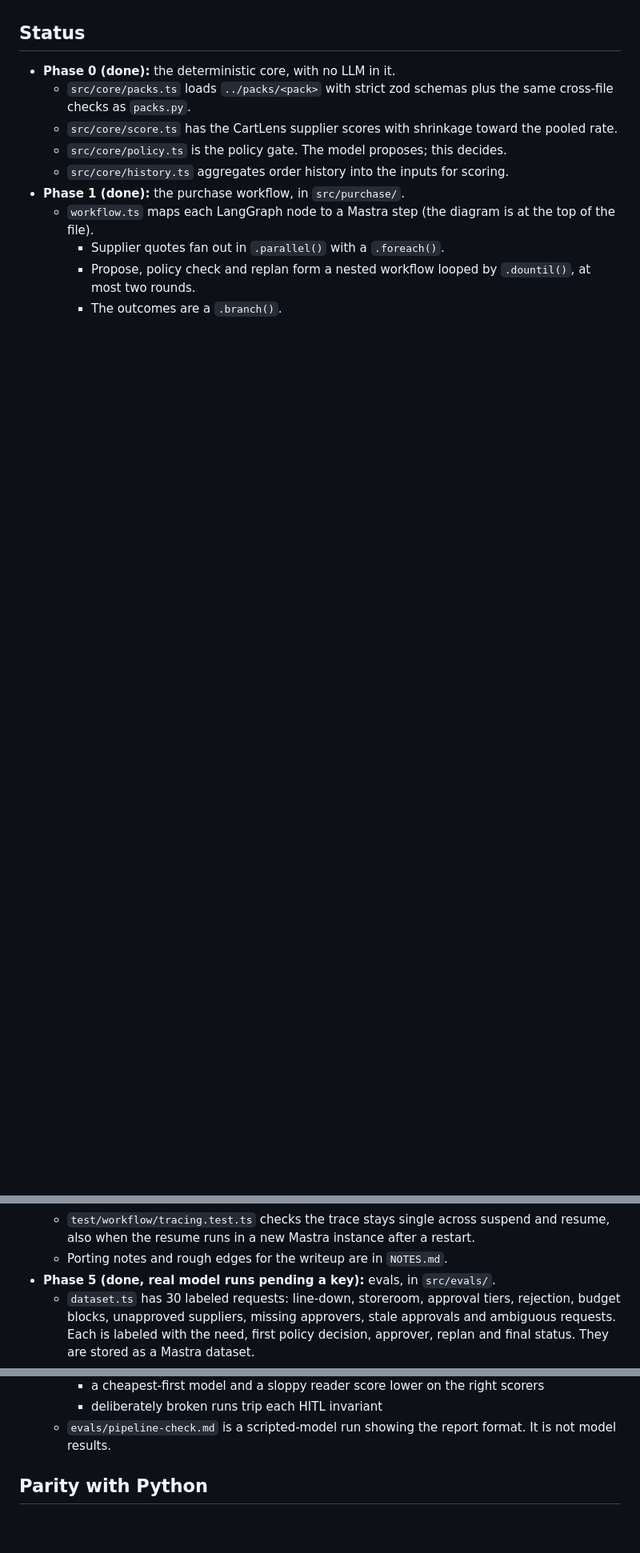
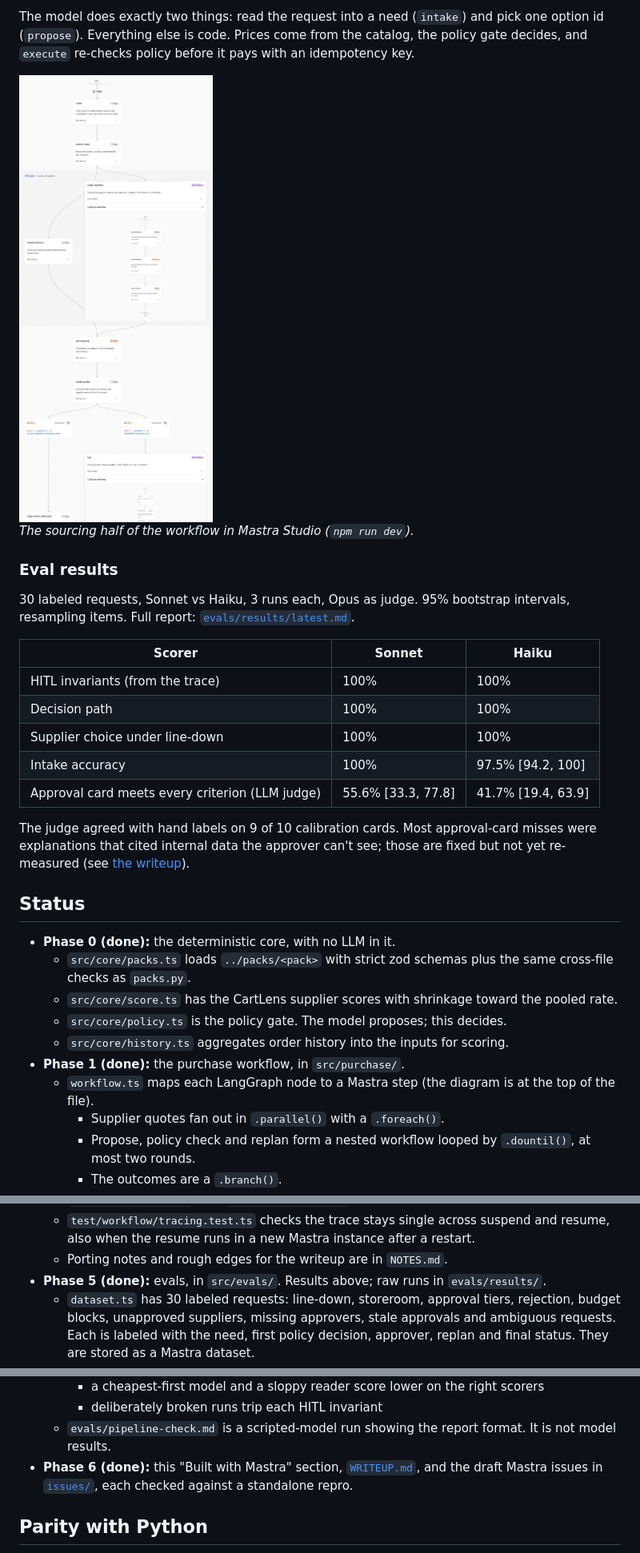
Before and after one commit to Bhavishaahuja/CartKeeper, a Markdown page: mastra/README.md, 3 parts joined by grey strips. Shown at 80% size. Drawn GitHub-style; pictures changed too: mastra/docs/studio-workflow.png (added); blank space fills up the shorter version.

```diff
--- a/mastra/README.md
+++ b/mastra/README.md
@@ -6,3 +34,27 @@ version stays as the reference.
+The model does exactly two things: read the request into a need (`intake`) and pick one option id
+(`propose`). Everything else is code. Prices come from the catalog, the policy gate decides, and
+`execute` re-checks policy before it pays with an idempotency key.
+
+<img src="docs/studio-workflow.png" alt="The purchase workflow in Mastra Studio: intake, resolve-items, a parallel storeroom check and supplier quote fan-out, merge-quotes, then a branch to the storeroom or the buy sub-workflow" width="560">
+
+*The sourcing half of the workflow in Mastra Studio (`npm run dev`).*
+
+### Eval results
+
+30 labeled requests, Sonnet vs Haiku, 3 runs each, Opus as judge. 95% bootstrap intervals, resampling
+items. Full report: [`evals/results/latest.md`](evals/results/latest.md).
+
+| Scorer | Sonnet | Haiku |
+| --- | --- | --- |
+| HITL invariants (from the trace) | 100% | 100% |
+| Decision path | 100% | 100% |
+| Supplier choice under line-down | 100% | 100% |
+| Intake accuracy | 100% | 97.5% [94.2, 100] |
+| Approval card meets every criterion (LLM judge) | 55.6% [33.3, 77.8] | 41.7% [19.4, 63.9] |
+
+The judge agreed with hand labels on 9 of 10 calibration cards. Most approval-card misses were
+explanations that cited internal data the approver can't see; those are fixed but not yet
+re-measured (see [the writeup](WRITEUP.md#what-the-hitl-evals-caught)).
 
 ## Status
 
@@ -51,7 +103,7 @@ version stays as the reference.
   - `test/workflow/tracing.test.ts` checks the trace stays single across suspend and resume, also
     when the resume runs in a new Mastra instance after a restart.
   - Porting notes and rough edges for the writeup are in `NOTES.md`.
-- **Phase 5 (done, real model runs pending a key):** evals, in `src/evals/`.
+- **Phase 5 (done):** evals, in `src/evals/`. Results above; raw runs in `evals/results/`.
   - `dataset.ts` has 30 labeled requests: line-down, storeroom, approval tiers, rejection, budget
     blocks, unapproved suppliers, missing approvers, stale approvals and ambiguous requests. Each
     is labeled with the need, first policy decision, approver, replan and final status. They are
@@ -75,6 +127,8 @@ version stays as the reference.
     - deliberately broken runs trip each HITL invariant
   - `evals/pipeline-check.md` is a scripted-model run showing the report format. It is not model
     results.
+- **Phase 6 (done):** this "Built with Mastra" section, [`WRITEUP.md`](WRITEUP.md), and the draft Mastra
+  issues in [`issues/`](issues/), each checked against a standalone repro.
 
 ## Parity with Python
 
```
Also changed, not shown: other parts of mastra/README.md (+28 -0 lines), README.md (+10 -0 lines), mastra/NOTES.md (+8 -7 lines), mastra/WRITEUP.md (added, +131 -0 lines), mastra/issues/01-scorer-step-result-not-stored.md (added, +46 -0 lines), mastra/issues/02-health-route-shadowed.md (added, +39 -0 lines), mastra/issues/03-unregistered-agent-tracing.md (added, +36 -0 lines), mastra/issues/README.md (added, +23 -0 lines), 8 other files.
